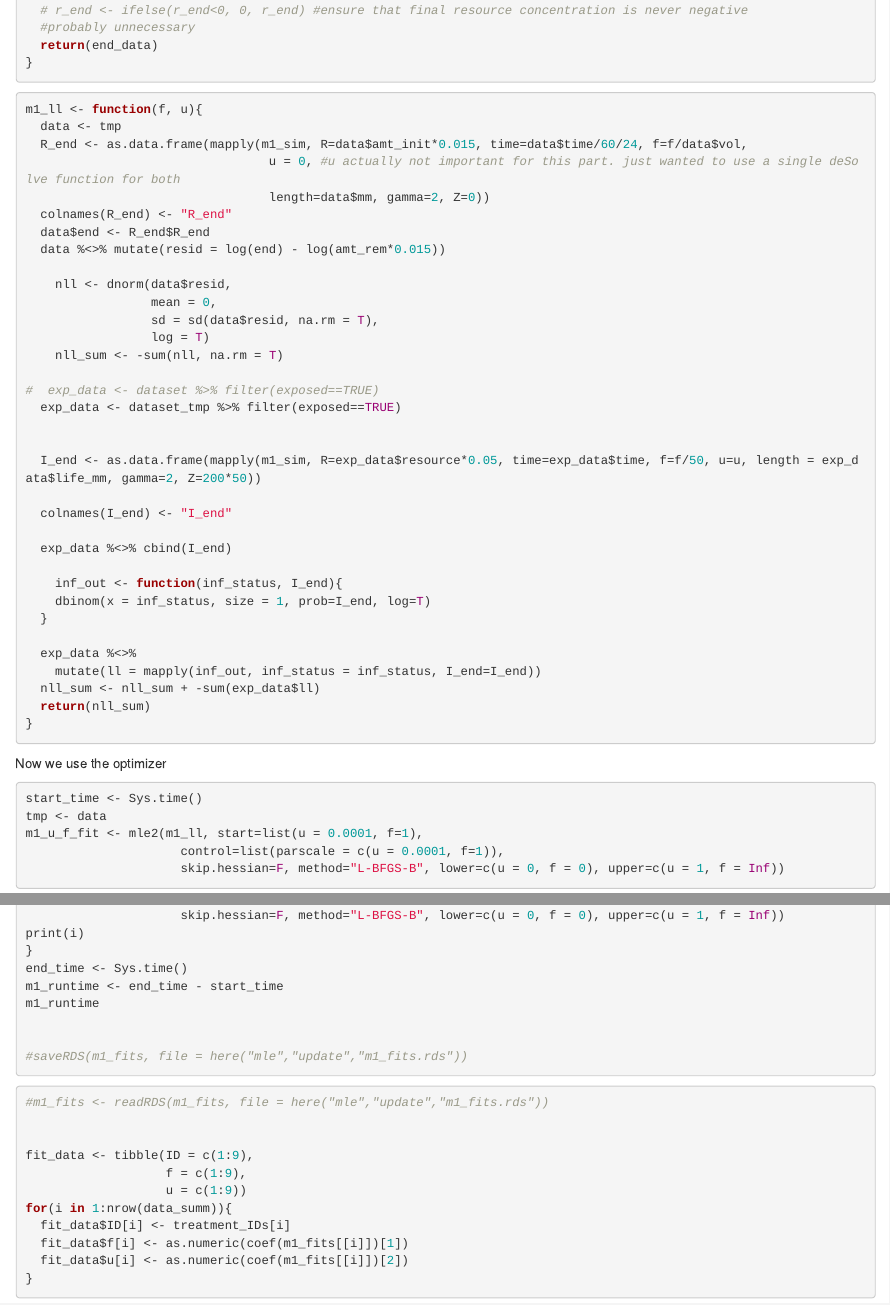
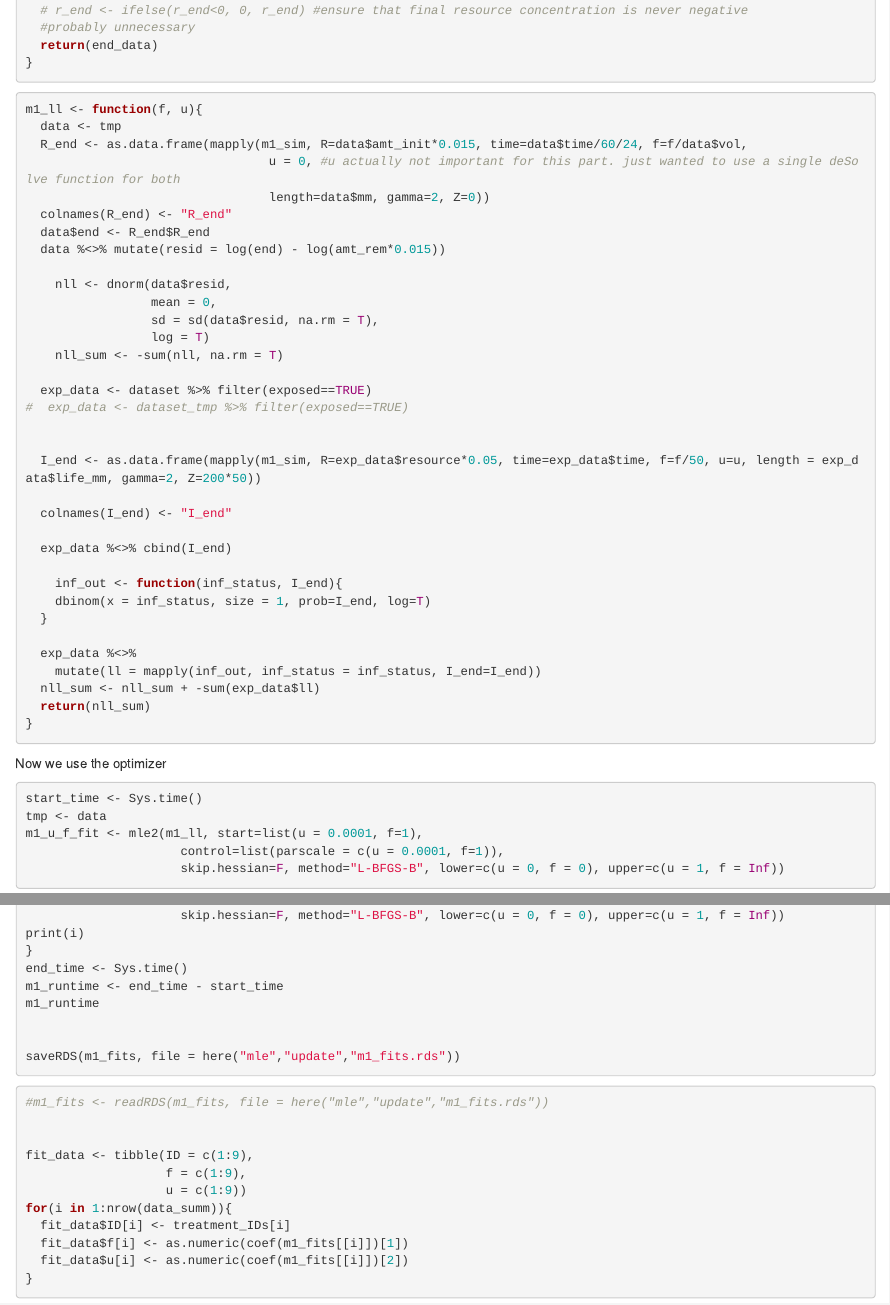
Before and after one commit to dcsuh/temp_rsc_zoops, an R Markdown document (dynamic_u.Rmd): the page in a window 1100 px wide, from 3050 px down, and a second part further down, joined at a grey line. Rendered offline with R 4.5, knitr and Pandoc, with nearby package versions; some code elsewhere in the file could not run offline.

Commit message:
fixed it

````diff
--- a/dynamic_u.Rmd
+++ b/dynamic_u.Rmd
@@ -162,8 +162,8 @@ m1_ll <- function(f, u){
                  log = T)
     nll_sum <- -sum(nll, na.rm = T)
 
-#  exp_data <- dataset %>% filter(exposed==TRUE)
-  exp_data <- dataset_tmp %>% filter(exposed==TRUE)
+  exp_data <- dataset %>% filter(exposed==TRUE)
+#  exp_data <- dataset_tmp %>% filter(exposed==TRUE)
 
 
   I_end <- as.data.frame(mapply(m1_sim, R=exp_data$resource*0.05, time=exp_data$time, f=f/50, u=u, length = exp_data$life_mm, gamma=2, Z=200*50))
@@ -243,7 +243,7 @@ m1_runtime <- end_time - start_time
 m1_runtime
 
 
-#saveRDS(m1_fits, file = here("mle","update","m1_fits.rds"))
+saveRDS(m1_fits, file = here("mle","update","m1_fits.rds"))
 ```
 
 ```{r}
````
